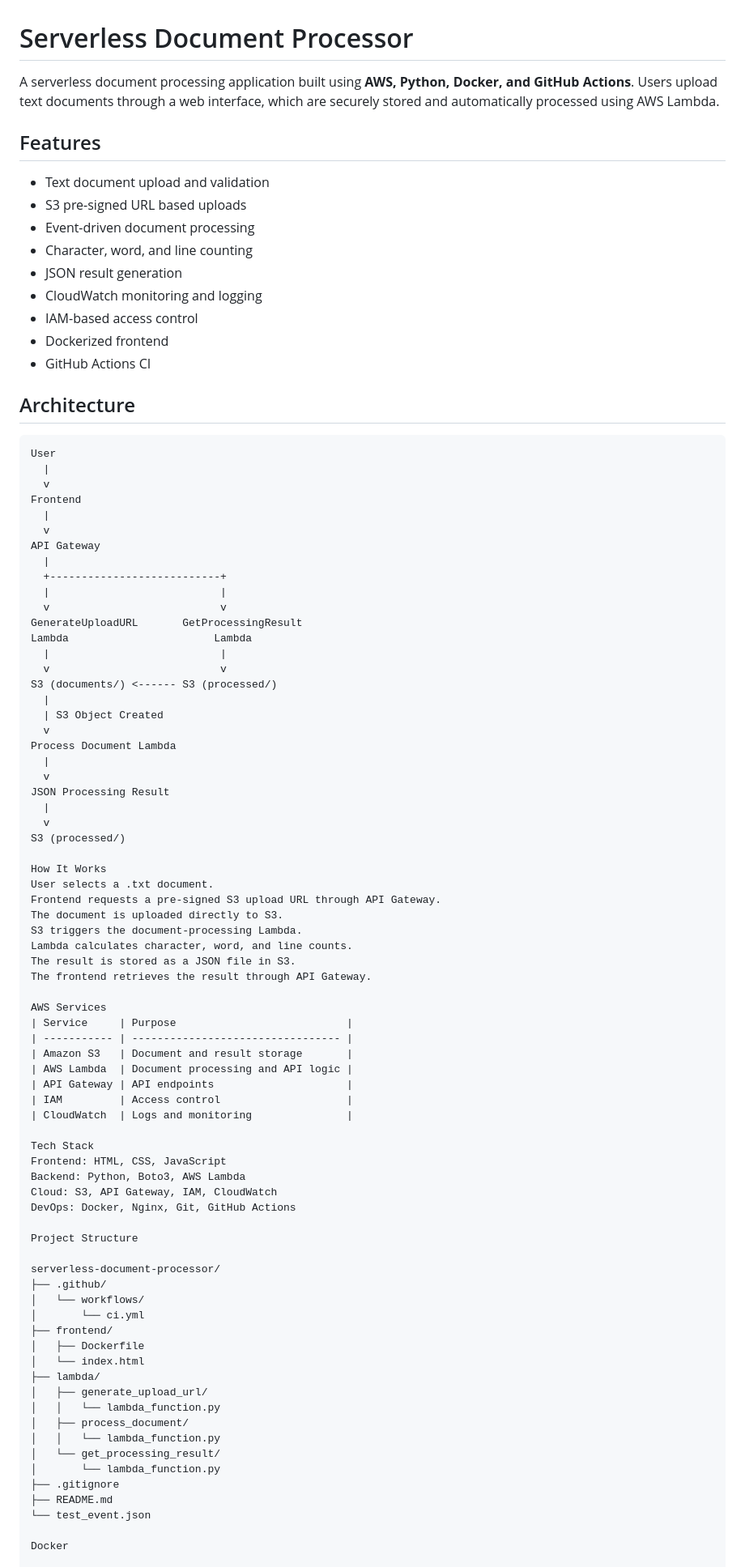
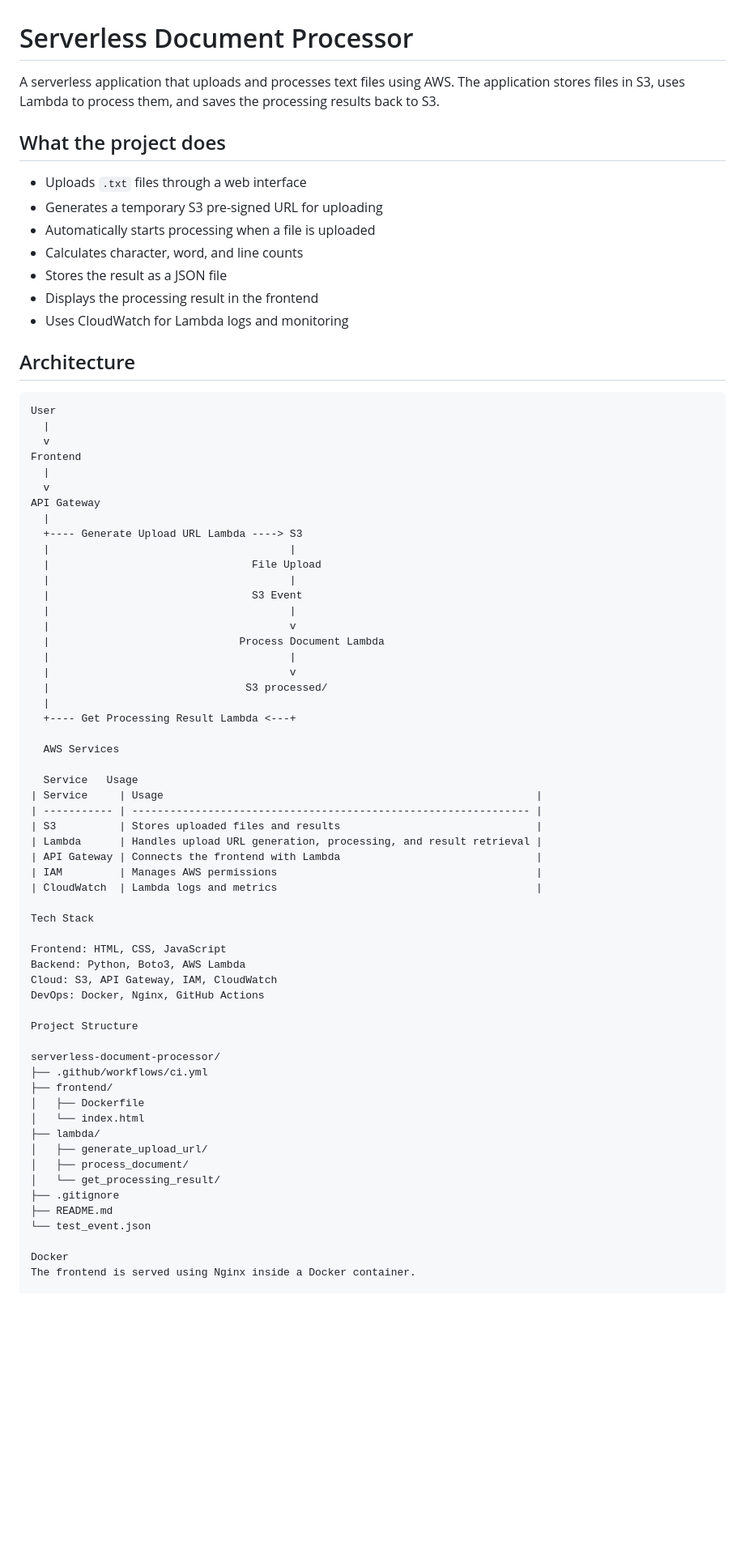
Before and after one commit to sanjanakatageri/serverless-document-processor, a Markdown page: README.md, the part around one of its changes. Shown at 81% size. Drawn GitHub-style; blank space fills up the shorter version.

Commit message:
Fix README formatting

```diff
--- a/README.md
+++ b/README.md
@@ -1,18 +1,16 @@
 # Serverless Document Processor
 
-A serverless document processing application built using **AWS, Python, Docker, and GitHub Actions**. Users upload text documents through a web interface, which are securely stored and automatically processed using AWS Lambda.
+A serverless application that uploads and processes text files using AWS. The application stores files in S3, uses Lambda to process them, and saves the processing results back to S3.
 
-## Features
+## What the project does
 
-- Text document upload and validation
-- S3 pre-signed URL based uploads
-- Event-driven document processing
-- Character, word, and line counting
-- JSON result generation
-- CloudWatch monitoring and logging
-- IAM-based access control
-- Dockerized frontend
-- GitHub Actions CI
+- Uploads `.txt` files through a web interface
+- Generates a temporary S3 pre-signed URL for uploading
+- Automatically starts processing when a file is uploaded
+- Calculates character, word, and line counts
+- Stores the result as a JSON file
+- Displays the processing result in the frontend
+- Uses CloudWatch for Lambda logs and monitoring
 
 ## Architecture
 
@@ -25,68 +23,53 @@ Frontend
   v
 API Gateway
   |
-  +---------------------------+
-  |                           |
-  v                           v
-GenerateUploadURL       GetProcessingResult
-Lambda                       Lambda
-  |                           |
-  v                           v
-S3 (documents/) <------ S3 (processed/)
+  +---- Generate Upload URL Lambda ----> S3
+  |                                      |
+  |                                File Upload
+  |                                      |
+  |                                S3 Event
+  |                                      |
+  |                                      v
+  |                              Process Document Lambda
+  |                                      |
+  |                                      v
+  |                               S3 processed/
   |
-  | S3 Object Created
-  v
-Process Document Lambda
-  |
-  v
-JSON Processing Result
-  |
-  v
-S3 (processed/)
+  +---- Get Processing Result Lambda <---+
 
-How It Works
-User selects a .txt document.
-Frontend requests a pre-signed S3 upload URL through API Gateway.
-The document is uploaded directly to S3.
-S3 triggers the document-processing Lambda.
-Lambda calculates character, word, and line counts.
-The result is stored as a JSON file in S3.
-The frontend retrieves the result through API Gateway.
+  AWS Services
 
-AWS Services
-| Service     | Purpose                           |
-| ----------- | --------------------------------- |
-| Amazon S3   | Document and result storage       |
-| AWS Lambda  | Document processing and API logic |
-| API Gateway | API endpoints                     |
-| IAM         | Access control                    |
-| CloudWatch  | Logs and monitoring               |
+  Service	Usage
+| Service     | Usage                                                           |
+| ----------- | --------------------------------------------------------------- |
+| S3          | Stores uploaded files and results                               |
+| Lambda      | Handles upload URL generation, processing, and result retrieval |
+| API Gateway | Connects the frontend with Lambda                               |
+| IAM         | Manages AWS permissions                                         |
+| CloudWatch  | Lambda logs and metrics                                         |
 
 Tech Stack
+
 Frontend: HTML, CSS, JavaScript
 Backend: Python, Boto3, AWS Lambda
 Cloud: S3, API Gateway, IAM, CloudWatch
-DevOps: Docker, Nginx, Git, GitHub Actions
+DevOps: Docker, Nginx, GitHub Actions
 
 Project Structure
 
 serverless-document-processor/
-├── .github/
-│   └── workflows/
-│       └── ci.yml
+├── .github/workflows/ci.yml
 ├── frontend/
 │   ├── Dockerfile
 │   └── index.html
 ├── lambda/
 │   ├── generate_upload_url/
-│   │   └── lambda_function.py
 │   ├── process_document/
-│   │   └── lambda_function.py
 │   └── get_processing_result/
-│       └── lambda_function.py
 ├── .gitignore
 ├── README.md
 └── test_event.json
 
 Docker
+The frontend is served using Nginx inside a Docker container.
 
```
Also changed, not shown: other parts of README.md (+13 -34 lines).
